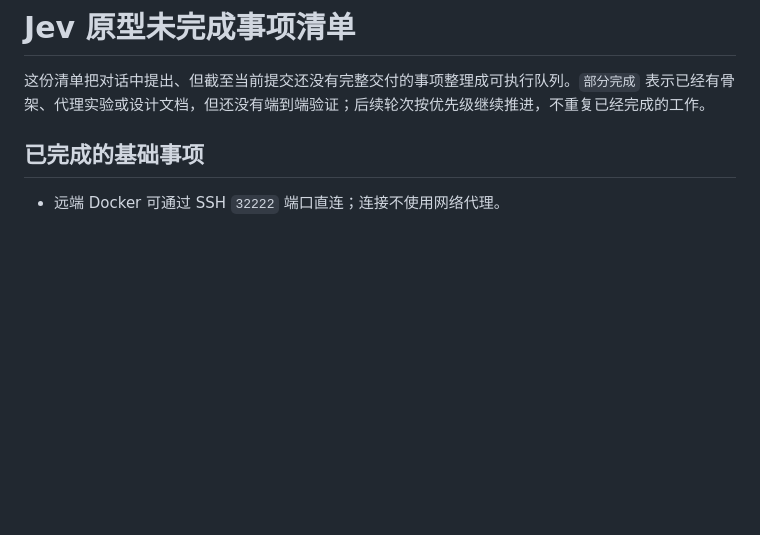
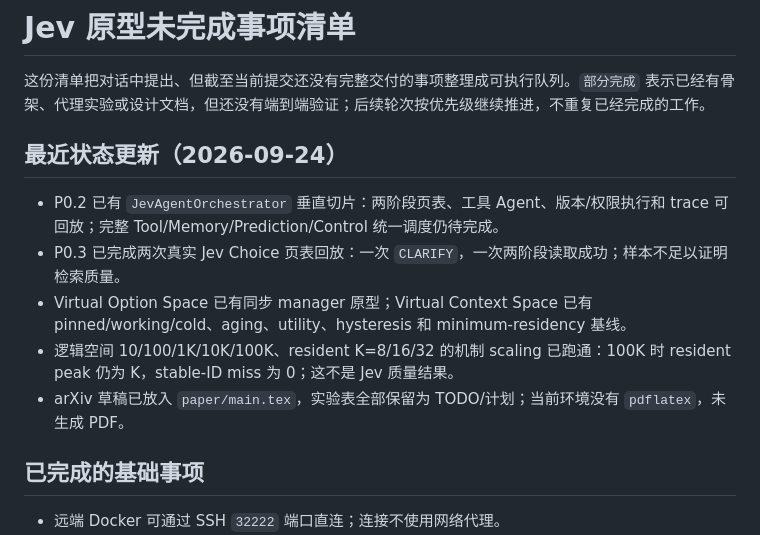
Before and after one commit to 6Mikao9/jev-agent-design-with-topk-logits-choices, a Markdown page: docs/EXECUTION_QUEUE.zh-CN.md, the part around the change. Drawn GitHub-style; blank space fills up the shorter version.

Commit message:
docs: record decision and context runtime progress

```diff
--- a/docs/EXECUTION_QUEUE.zh-CN.md
+++ b/docs/EXECUTION_QUEUE.zh-CN.md
@@ -1,6 +1,14 @@
 # Jev 原型未完成事项清单
 
 这份清单把对话中提出、但截至当前提交还没有完整交付的事项整理成可执行队列。`部分完成` 表示已经有骨架、代理实验或设计文档，但还没有端到端验证；后续轮次按优先级继续推进，不重复已经完成的工作。
+
+## 最近状态更新（2026-09-24）
+
+- P0.2 已有 `JevAgentOrchestrator` 垂直切片：两阶段页表、工具 Agent、版本/权限执行和 trace 可回放；完整 Tool/Memory/Prediction/Control 统一调度仍待完成。
+- P0.3 已完成两次真实 Jev Choice 页表回放：一次 `CLARIFY`，一次两阶段读取成功；样本不足以证明检索质量。
+- Virtual Option Space 已有同步 manager 原型；Virtual Context Space 已有 pinned/working/cold、aging、utility、hysteresis 和 minimum-residency 基线。
+- 逻辑空间 10/100/1K/10K/100K、resident K=8/16/32 的机制 scaling 已跑通：100K 时 resident peak 仍为 K，stable-ID miss 为 0；这不是 Jev 质量结果。
+- arXiv 草稿已放入 `paper/main.tex`，实验表全部保留为 TODO/计划；当前环境没有 `pdflatex`，未生成 PDF。
 
 ## 已完成的基础事项
 
```
